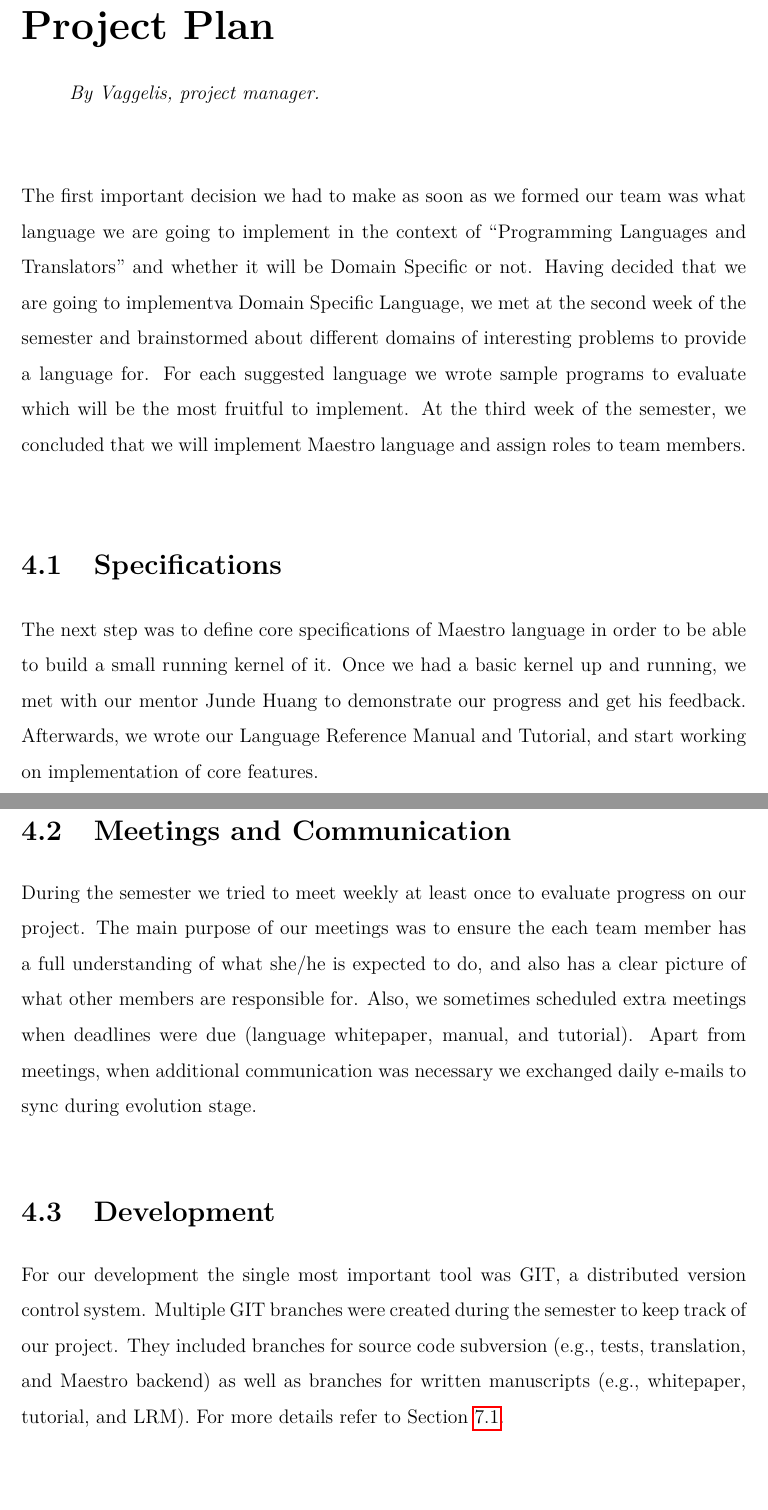
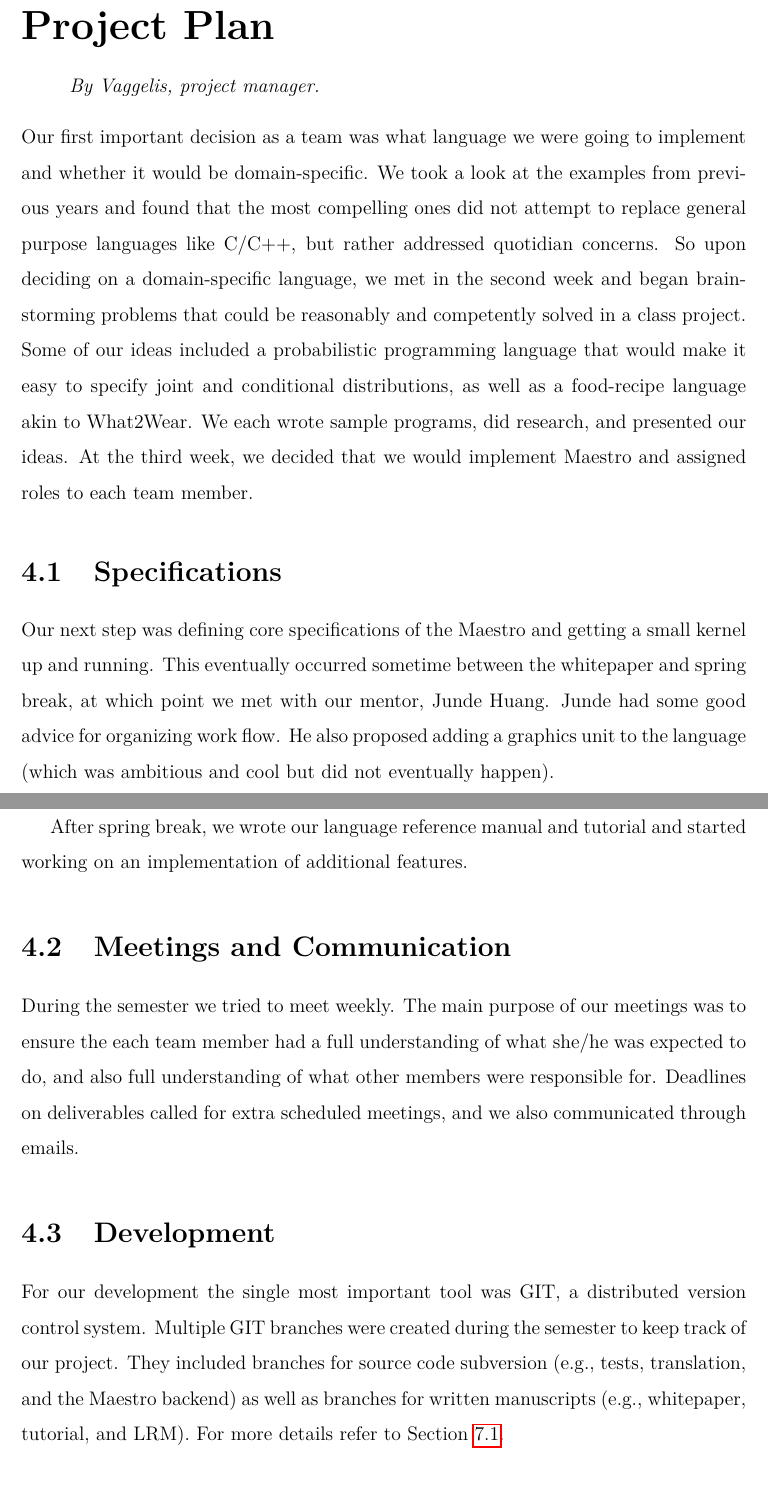
Before and after one commit to sfagmenos/Maestro, a LaTeX thesis (finalreport/main.tex, which reads finalreport/plan.tex): two parts of pages 31 and 32 of 94, joined at a grey line, cut so that both start at the same text. Compiled offline with pdfLaTeX.

Commit message:
plan.tex

```diff
--- a/finalreport/plan.tex
+++ b/finalreport/plan.tex
@@ -1,36 +1,18 @@
-The first important decision we had to make as soon as we formed
-our team was what language we are going to implement in the context of
-``Programming Languages and Translators'' and whether it will be Domain
-Specific or not. Having decided that we are going to implementva Domain
-Specific Language, we met at the second week of the semester and brainstormed
-about different domains of interesting problems to provide a language for.
-For each suggested language we wrote sample programs to evaluate which will be
-the most fruitful to implement. At the third week of the semester, we concluded
-that we will implement \lang{} language and assign roles to team members.
+Our first important decision as a team was what language we were going to implement and whether it would be domain-specific. We took a look at the examples from previous years and found that the most compelling ones did not attempt to replace general purpose languages like C/C++, but rather addressed quotidian concerns. So upon deciding on a domain-specific language, we met in the second week and began brainstorming problems that could be reasonably and competently solved in a class project. Some of our ideas included a probabilistic programming language that would make it easy to specify joint and conditional distributions, as well as a food-recipe language akin to What2Wear. We each wrote sample programs, did research, and presented our ideas. At the third week, we decided that we would implement \lang{} and assigned roles to each team member.
 
 \section{Specifications}
-The next step was to define core specifications of \lang{} language in order to
-be able to build a small running kernel of it. Once we had a basic kernel up
-and running, we met with our mentor Junde Huang to demonstrate our progress
-and get his feedback. Afterwards, we wrote our Language Reference Manual and
-Tutorial, and start working on implementation of core features.
-%Once we had full understanding of the procedure involved in building a compiler
-%we implement a small kernel of
+Our next step was defining core specifications of the \lang{} and getting a small kernel up and running. This eventually occurred sometime between the whitepaper and spring break, at which point we met with our mentor, Junde Huang. Junde had some good advice for organizing work flow. He also proposed adding a graphics unit to the language (which was ambitious and cool but did not eventually happen).
+
+After spring break, we wrote our language reference manual and tutorial and started working on an implementation of additional features.
 
 \section{Meetings and Communication}
-During the semester we tried to meet weekly at least once to evaluate progress
-on our project. The main purpose of our meetings was to ensure the each team
-member has a full understanding of what she/he is expected to do, and also has a
-clear picture of what other members are responsible for. Also, we
-sometimes scheduled extra meetings when deadlines were due (language whitepaper,
-manual, and tutorial). Apart from meetings, when additional communication was
-necessary we exchanged daily e-mails to sync during evolution stage.
+During the semester we tried to meet weekly. The main purpose of our meetings was to ensure the each team member had a full understanding of what she/he was expected to do, and also full understanding of what other members were responsible for. Deadlines on deliverables called for extra scheduled meetings, and we also communicated through emails.
 
 \section{Development}
 For our development the single most important tool was GIT, a distributed
 version control system. Multiple GIT branches were created during the semester
 to keep track of our project. They included branches for source code
-subversion (e.g., tests, translation, and \lang{} backend) as well as
+subversion (e.g., tests, translation, and the \lang{} backend) as well as
 branches for written manuscripts (e.g., whitepaper, tutorial,  and LRM).
 For more details refer to Section~\ref{sec:deve}.
 
```
Also changed, not shown: finalreport/plan.tex (17 more changed lines).
